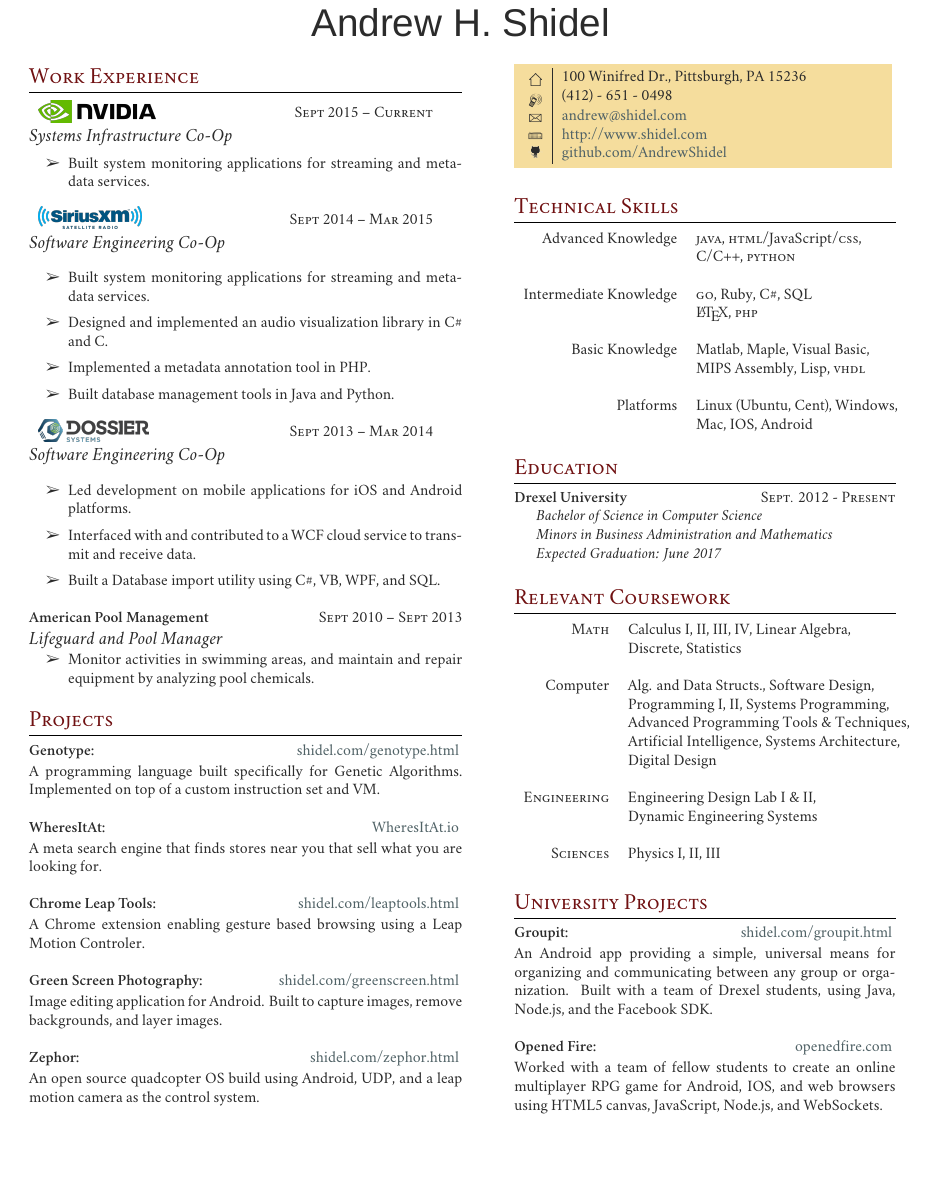
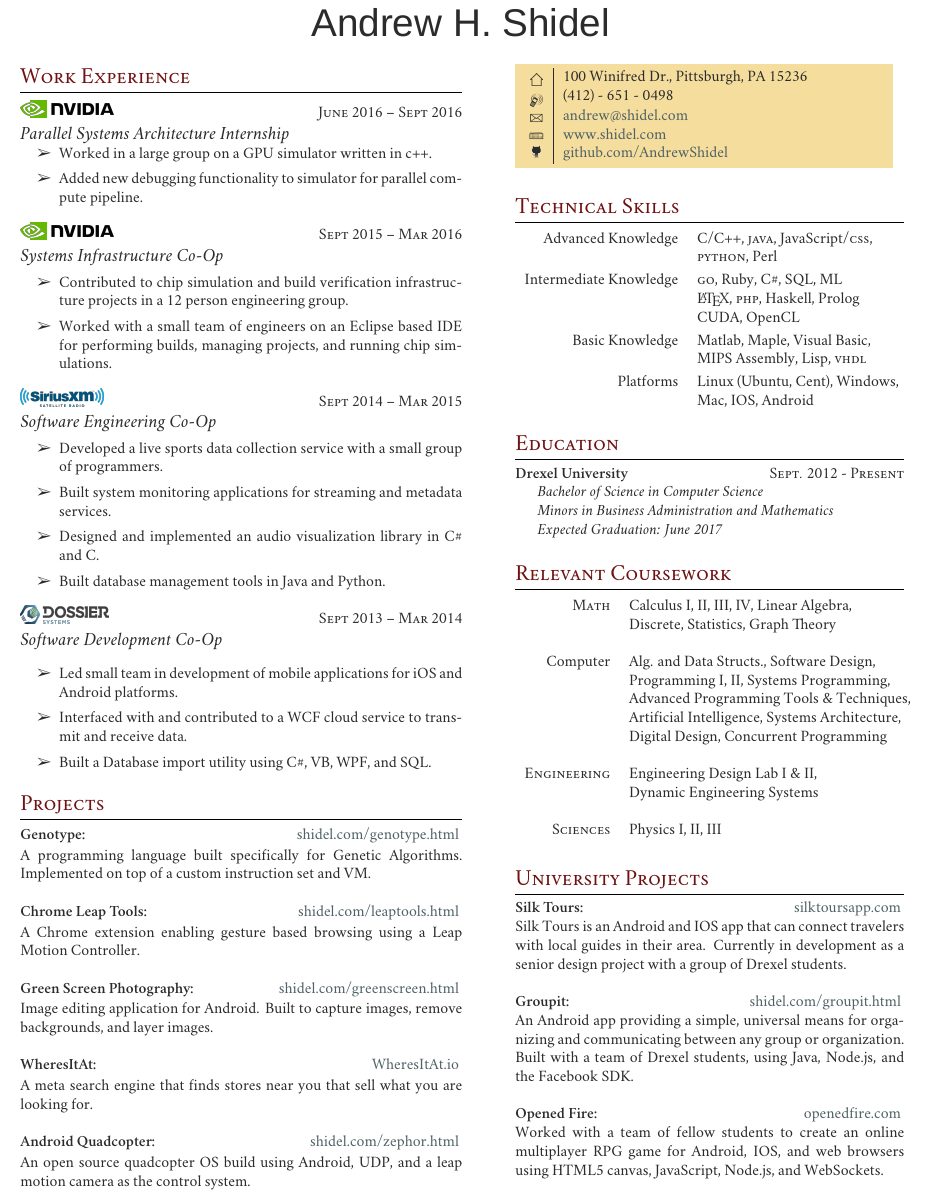
Before and after one commit to AndrewShidel/Resume, a LaTeX CV (resume.tex): part of the page, cut so that both start at the same text, the shorter picture padded with empty space. Compiled offline with XeLaTeX; a missing font is replaced by an installed copy or a similar font.

Commit message:
Adds new job and University project. Minor reformating to make room for additions.

```diff
--- a/resume.tex
+++ b/resume.tex
@@ -1,6 +1,6 @@
 \documentclass[10pt]{article}
 
-\usepackage[hmargin=1.0cm, vmargin=1.0cm]{geometry} % Margins
+\usepackage[hmargin=0.8cm, vmargin=0.3cm]{geometry} % Margins
 
 \usepackage{marvosym} % Required for symbols in the colored box
 \usepackage{ifsym} % Required for symbols in the colored box
@@ -79,68 +79,61 @@
 %------------------------------------------------
 % WORK EXPERIENCE 0
 %------------------------------------------------
-
-\begin{tabular}{ L{5cm} R{3.5cm} }
-\includegraphics[height=0.5cm]{nvidia} &
-{\raggedleft\textsc{Sept 2015 -- Current}} \\
-\end{tabular}
-{\raggedright\large \\
-\textit{Systems Infrastructure Co-Op}\\[5pt]}
+\includegraphics[height=0.4cm]{nvidia} \hfill \textsc{June 2016 -- Sept 2016}
+{\raggedright\large\\
+\textit{Parallel Systems Architecture Internship}\\}
 
 \begin{itemize}
-  \setlength\itemsep{0.4mm}
-  \item[\ding{226}] Built system monitoring applications for streaming and metadata services.
+  \setlength\itemsep{0.2mm}
+    \item[\ding{226}] Worked in a large group on a GPU simulator written in c++.
+    \item[\ding{226}] Added new debugging functionality to simulator for parallel compute pipeline.
+\end{itemize}
+
+%------------------------------------------------
+% WORK EXPERIENCE 0
+%------------------------------------------------
+\includegraphics[height=0.4cm]{nvidia} \hfill \textsc{Sept 2015 -- Mar 2016}
+{\raggedright\large\\
+\textit{Systems Infrastructure Co-Op}\\}
+
+\vspace{-0.2 cm}
+\begin{itemize}
+  \setlength\itemsep{0.2mm}
+    \item[\ding{226}] Contributed to chip simulation and build verification infrastructure projects in a 12 person engineering group.
+   \item[\ding{226}] Worked with a small team of engineers on an Eclipse based IDE for performing builds, managing projects, and running chip simulations.
 \end{itemize}
 
 %------------------------------------------------
 % WORK EXPERIENCE 1
 %------------------------------------------------
+\includegraphics[height=0.4cm]{siriusxm} \hfill \textsc{Sept 2014 -- Mar 2015}
+{\raggedright\large\\
+\textit{Software Engineering Co-Op}\\}
 
-\begin{tabular}{ L{5cm} R{3.5cm} }
-\includegraphics[height=0.5cm]{siriusxm} &
-{\raggedleft\textsc{Sept 2014 -- Mar 2015}} \\
-\end{tabular}
-{\raggedright\large \\
-\textit{Software Engineering Co-Op}\\[5pt]}
-
+\vspace{-0.2 cm}
 \begin{itemize}
-  \setlength\itemsep{0.4mm}
+  \setlength\itemsep{0.2mm}
+  \item[\ding{226}] Developed a live sports data collection service with a small group of programmers.
   \item[\ding{226}] Built system monitoring applications for streaming and metadata services.
   \item[\ding{226}] Designed and implemented an audio visualization library in C\# and C.
-  \item[\ding{226}] Implemented a metadata annotation tool in PHP.
-   \item[\ding{226}] Built database management tools in Java and Python.
+  \item[\ding{226}] Built database management tools in Java and Python.
 \end{itemize}
 
 %------------------------------------------------
 % WORK EXPERIENCE 2
 %------------------------------------------------
+\includegraphics[height=0.4cm]{dossier}  \hfill \textsc{Sept 2013 -- Mar 2014}
+{\raggedright\large\\
+\textit{Software Development Co-Op}\\[5pt]}
 
-\begin{tabular}{ L{5cm} R{3.5cm} }
-\includegraphics[height=0.5cm]{dossier} &
-{\raggedleft\textsc{Sept 2013 -- Mar 2014}} \\
-\end{tabular}
-{\raggedright\large\\
-\textit{Software Engineering Co-Op}\\[5pt]}
-
-
-
+\vspace{-0.2 cm}
 \begin{itemize}
-  \setlength\itemsep{0.4mm}
-  \item[\ding{226}] Led development on mobile applications for iOS and Android platforms.
+  \setlength\itemsep{0.2mm}
+  \item[\ding{226}] Led small team in development of mobile applications for iOS and Android platforms.
   \item[\ding{226}] Interfaced with and contributed to a WCF cloud service to transmit and receive data.
   \item[\ding{226}] Built a Database import utility using C\#, VB, WPF, and SQL.
 \end{itemize}
 
-%------------------------------------------------
-% WORK EXPERIENCE 3
-%------------------------------------------------
-\textbf{American Pool Management} \hfill \textsc{Sept 2010 -- Sept 2013}
-{\raggedright\large\\
-\textit{Lifeguard and Pool Manager}\\[5pt]}
-\vspace{-0.5 cm}
-\begin{itemize}
-  \item[\ding{226}] Monitor activities in swimming areas, and maintain and repair equipment by analyzing pool chemicals.
-\end{itemize}
 
 \section{Projects}
 %------------------------------------------------
@@ -155,20 +148,20 @@ A programming language built specifically for Genetic Algorithms.  Implemented o
 %\vspace{0.5 mm}\\
 %A Node.JS framwork for embeding comments into a web page, powered by the Reddit API. \\
 
-\textbf{WheresItAt:} \hfill \href{http://WheresItAt.io}{WheresItAt.io}
-\vspace{0.5 mm}\\
-A meta search engine that finds stores near you that sell what you are looking for. \\
-
 \textbf{Chrome Leap Tools:} \hfill \href{http://shidel.com/leaptools.html}{shidel.com/leaptools.html}
 \vspace{0.5 mm}\\
-A Chrome extension enabling gesture based browsing using a Leap Motion Controler.\\
+A Chrome extension enabling gesture based browsing using a Leap Motion Controller.\\
 
 \textbf{Green Screen Photography:} \hfill \href{http://shidel.com/greenscreen.html}{shidel.com/greenscreen.html}
 \vspace{0.5 mm}\\
 Image editing application for Android. Built to capture images, remove backgrounds, and
 layer images. \\
 
-\textbf{Zephor:} \hfill \href{http://shidel.com/zephor.html}{shidel.com/zephor.html}
+\textbf{WheresItAt:} \hfill \href{http://WheresItAt.io}{WheresItAt.io}
+\vspace{0.5 mm}\\
+A meta search engine that finds stores near you that sell what you are looking for. \\
+
+\textbf{Android Quadcopter:} \hfill \href{http://shidel.com/zephor.html}{shidel.com/zephor.html}
 \vspace{0.5 mm}\\
 An open source quadcopter OS build using Android, UDP, and a leap motion camera as the control system. \\
 
@@ -188,7 +181,7 @@ An open source quadcopter OS build using Android, UDP, and a leap motion camera
 \raisebox{-4pt}{\textifsymbol{18}} & 100 Winifred Dr., Pittsburgh, PA 15236 \\ % Address
 \raisebox{-3pt}{\Mobilefone} & (412) - 651 - 0498 \\ % Phone number
 \raisebox{-1pt}{\Letter} & \href{mailto:andrew@shidel.com}{andrew@shidel.com} \\ % Email address
-\Keyboard & \href{http://www.shidel.com}{http://www.shidel.com} \\ % Website
+\Keyboard & \href{http://www.shidel.com}{www.shidel.com} \\ % Website
 \includegraphics[height=0.25cm]{github} & \href{http://www.github.com/AndrewShidel}{github.com/AndrewShidel} \\ % Website
 \end{tabular}
 }
@@ -203,15 +196,15 @@ An open source quadcopter OS build using Android, UDP, and a leap motion camera
 
 \begin{tabular}{rl}
 Advanced Knowledge
-& \textsc{java}, \textsc{html}/JavaScript/\textsc{css}, \\
-& C/C++, \textsc{python}\\
-& \\
+& C/C++, \textsc{java}, JavaScript/\textsc{css}, \\
+& \textsc{python}, Perl \vspace{0.1 cm}\\
 Intermediate Knowledge
-& \textsc{go}, Ruby, C\#, SQL \\
-& \LaTeX, \textsc{php} \\ \\
+& \textsc{go}, Ruby, C\#, SQL, ML \\
+& \LaTeX, \textsc{php}, Haskell, Prolog \\
+& CUDA, OpenCL  \vspace{0.1 cm}\\
 Basic Knowledge
 & Matlab, Maple, Visual Basic, \\
-& MIPS Assembly, Lisp, \textsc{vhdl}\\ \\
+& MIPS Assembly, Lisp, \textsc{vhdl}  \vspace{0.1 cm}\\
 Platforms
 & Linux (Ubuntu, Cent), Windows,\\
 & Mac, IOS, Android\\
@@ -242,13 +235,13 @@ Platforms
 \begin{tabular}{rl}
 \textsc{Math}
 & Calculus I, II, III, IV, Linear Algebra, \\
-& Discrete, Statistics\\\\
+& Discrete, Statistics, Graph Theory\\\\
 Computer
 & Alg. and Data Structs., Software Design, \\
 & Programming I, II, Systems Programming, \\
 & Advanced Programming Tools \& Techniques, \\
 & Artificial Intelligence, Systems Architecture, \\
-& Digital Design \\\\
+& Digital Design, Concurrent Programming \\\\
 \textsc{Engineering}
 & Engineering Design Lab I \& II, \\
 & Dynamic Engineering Systems\\\\
@@ -260,14 +253,19 @@ Computer
 %----------------------------------------------------------------------------------------
 %	University Projects
 %----------------------------------------------------------------------------------------
+\section{University Projects}
 
-\section{University Projects}
+\textbf{Silk Tours:} \hfill \href{http://silktoursapp.com/}{silktoursapp.com}
+\vspace{0.1 mm}\\
+Silk Tours is an Android and IOS app that can connect travelers with local guides in their area. Currently in development as a senior design project with a group of Drexel students. \\
+
+
 \textbf{Groupit:} \hfill \href{http:/shidel.com/groupit.html}{shidel.com/groupit.html}
-\vspace{0.5 mm}\\
+\vspace{0.1 mm}\\
 An Android app providing a simple, universal means for organizing and communicating between any group or organization.  Built with a team of Drexel students, using Java, Node.js, and the Facebook SDK. \\
 
 \textbf{Opened Fire:} \hfill \href{http://openedfire.com}{openedfire.com}
-\vspace{0.5 mm}\\
+\vspace{0.1 mm}\\
 Worked with a team of fellow students to create an online multiplayer RPG game for Android, IOS, and web browsers using HTML5 canvas, JavaScript, Node.js, and WebSockets. \\
 
 %----------------------------------------------------------------------------------------
```
